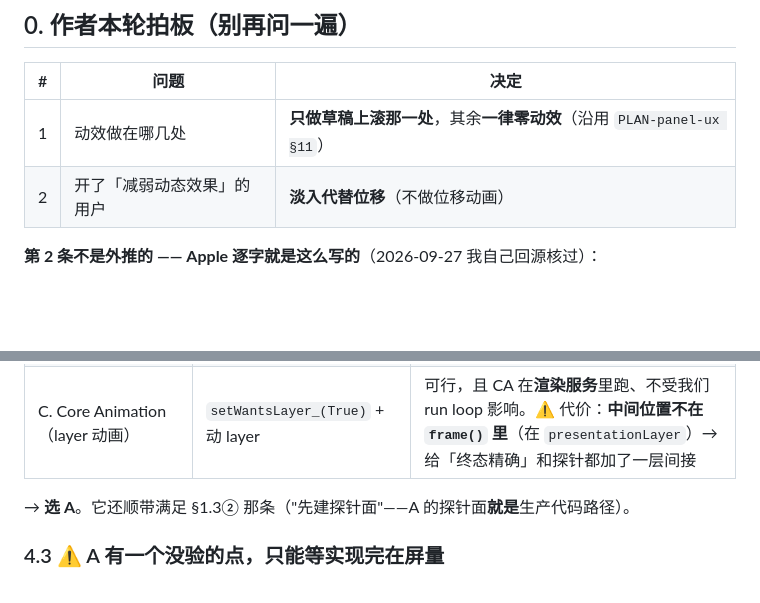
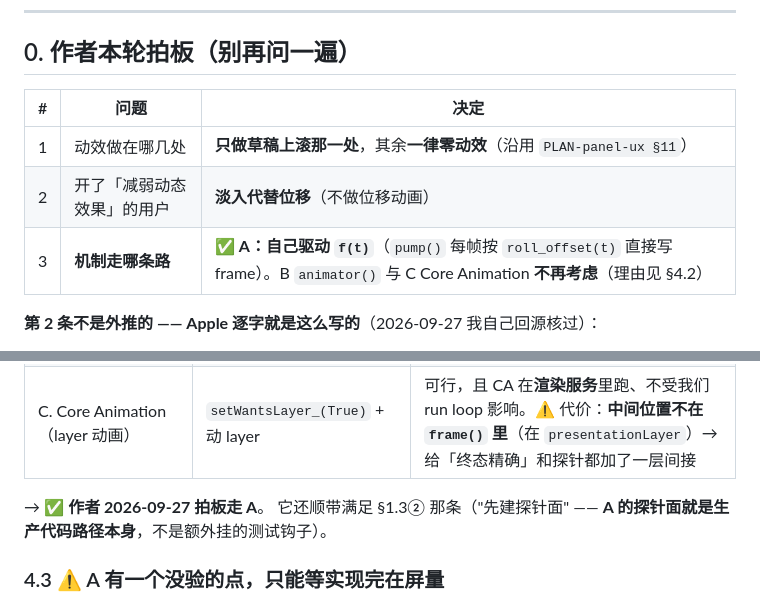
Before and after one commit to OUENMING/lecture-live, a Markdown page: docs/PLAN-roll-motion.md, 2 parts joined by grey strips. Drawn GitHub-style; blank space fills up the shorter version.

Commit message:
动效机制定案：走 A（自己驱动 f(t)）
作者 2026-09-27 拍板。三条路里唯一同时满足「确定性 + 可验 + 绕开 animator() 那条坑」的：

- A ✅ `pump()` 每帧按 `roll_offset(t)` 直接写 frame。**探针面就是生产代码路径本身**
  （§1.3② 那条「先建探针面」因此自动成立），不依赖任何 AppKit 动画机制
- B ❌ `view.animator()` —— PLAN-notes-and-ui.md §5 已否：自建 run loop 里可能半途卡住,
  面板停在中间尺寸**挡住字幕**
- C ❌ Core Animation —— 可行但中间位置不在 frame() 里（在 presentationLayer）,
  给「终态精确」与探针都加一层间接

⚠️ A 唯一没验的点已记在 §4.3：推进均匀度取决于 pump() 的让步节奏, 而这个负载离线量不出来
（§5.4 已证）→ 只能实现完在屏量, 判据就是第 ④ 条。

```diff
--- a/docs/PLAN-roll-motion.md
+++ b/docs/PLAN-roll-motion.md
@@ -14,6 +14,7 @@
 |---|---|---|
 | 1 | 动效做在哪几处 | **只做草稿上滚那一处**，其余**一律零动效**（沿用 `PLAN-panel-ux §11`） |
 | 2 | 开了「减弱动态效果」的用户 | **淡入代替位移**（不做位移动画） |
+| 3 | **机制走哪条路** | ✅ **A：自己驱动 `f(t)`**（`pump()` 每帧按 `roll_offset(t)` 直接写 frame）。B `animator()` 与 C Core Animation **不再考虑**（理由见 §4.2） |
 
 **第 2 条不是外推的 —— Apple 逐字就是这么写的**（2026-09-27 我自己回源核过）：
 
@@ -211,7 +212,8 @@ CFR §15.119「base row 之外的行是静态的」的可执行版。**两句都
 | B. `view.animator()` 代理 | AppKit 隐式动画 | ❌ `PLAN-notes-and-ui.md` §5 已否过：在自建 run loop 里**可能半途卡住** → 面板停在中间尺寸**挡住字幕**（可用性事故） |
 | C. Core Animation（layer 动画） | `setWantsLayer_(True)` + 动 layer | 可行，且 CA 在**渲染服务**里跑、不受我们 run loop 影响。⚠️ 代价：**中间位置不在 `frame()` 里**（在 `presentationLayer`）→ 给「终态精确」和探针都加了一层间接 |
 
-→ **选 A**。它还顺带满足 §1.3② 那条（"先建探针面"——A 的探针面**就是**生产代码路径）。
+→ ✅ **作者 2026-09-27 拍板走 A**。
+它还顺带满足 §1.3② 那条（"先建探针面" —— **A 的探针面就是生产代码路径本身**，不是额外挂的测试钩子）。
 
 ### 4.3 ⚠️ A 有一个**没验**的点，只能等实现完在屏量
 
```
